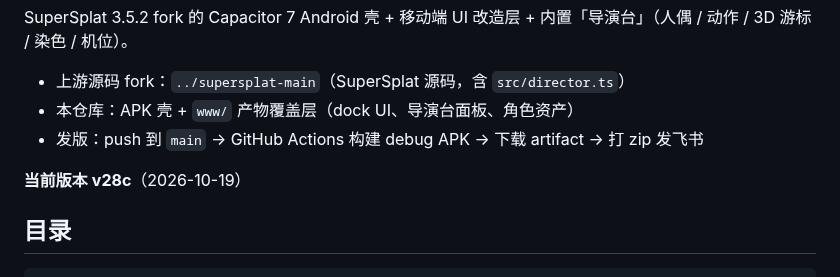
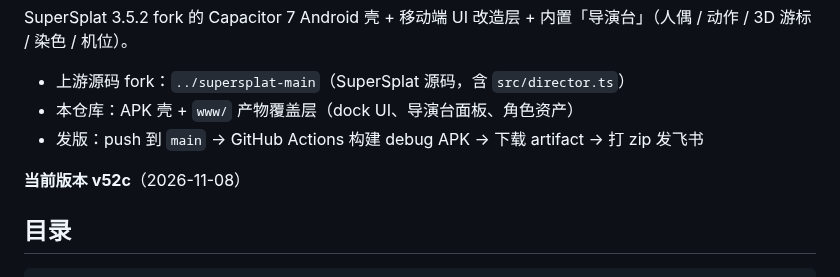
Before and after one commit to SinigLi/supersplat-apk, a Markdown page: README.md, the part around the change. GitHub-like rendering.

Commit message:
docs: release history v51b-v52c, PROJECTS grouping section, README version bump

```diff
--- a/README.md
+++ b/README.md
@@ -11,7 +11,7 @@ SuperSplat 3.5.2 fork 的 Capacitor 7 Android 壳 + 移动端 UI 改造层 + 内
 - 本仓库：APK 壳 + `www/` 产物覆盖层（dock UI、导演台面板、角色资产）
 - 发版：push 到 `main` → GitHub Actions 构建 debug APK → 下载 artifact → 打 zip 发飞书
 
-**当前版本 v28c**（2026-10-19）
+**当前版本 v52c**（2026-11-08）
 
 ## 目录
 
```
Also changed, not shown: docs/PROJECTS.md (+21 -0 lines), docs/RELEASE.md (+7 -1 lines).
